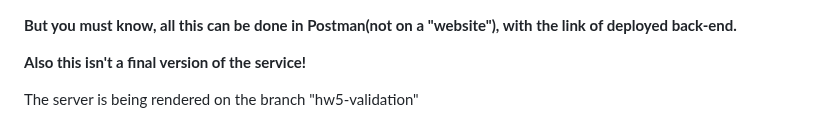
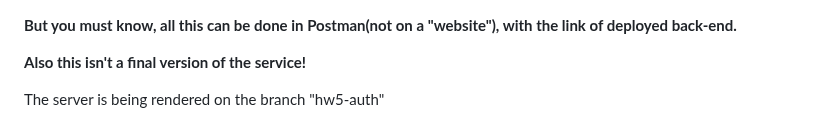
Before and after one commit to Bogdan-uas/nodejs-hw-mongodb, a Markdown page: README.md, the part around the change. Rendered like a GitHub page.

```diff
--- a/README.md
+++ b/README.md
@@ -238,4 +238,4 @@ Then you press the button "SEND" and you can work then further:
 
 <b style="color: red">Also this isn't a final version of the service!</b>
 
-The server is being rendered on the branch "hw5-validation"
+The server is being rendered on the branch "hw5-auth"
```
